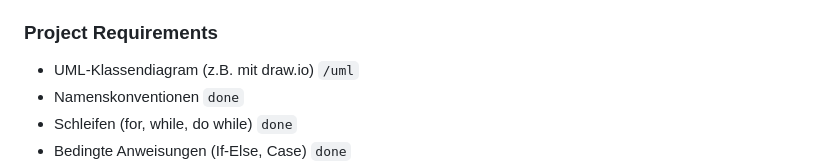
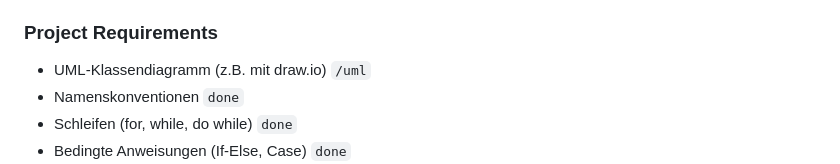
Before and after one commit to etigy22/GymManager, a Markdown page: README.md, the part around the change. GitHub-like rendering.

```diff
--- a/README.md
+++ b/README.md
@@ -7,7 +7,7 @@ Gym Manager is a Java application designed to help manage gym memberships, cours
 
 ### Project Requirements
 
-- UML-Klassendiagram (z.B. mit draw.io) `/uml`
+- UML-Klassendiagramm (z.B. mit draw.io) `/uml`
 - Namenskonventionen `done`
 - Schleifen (for, while, do while) `done`
 - Bedingte Anweisungen (If-Else, Case) `done`
```
